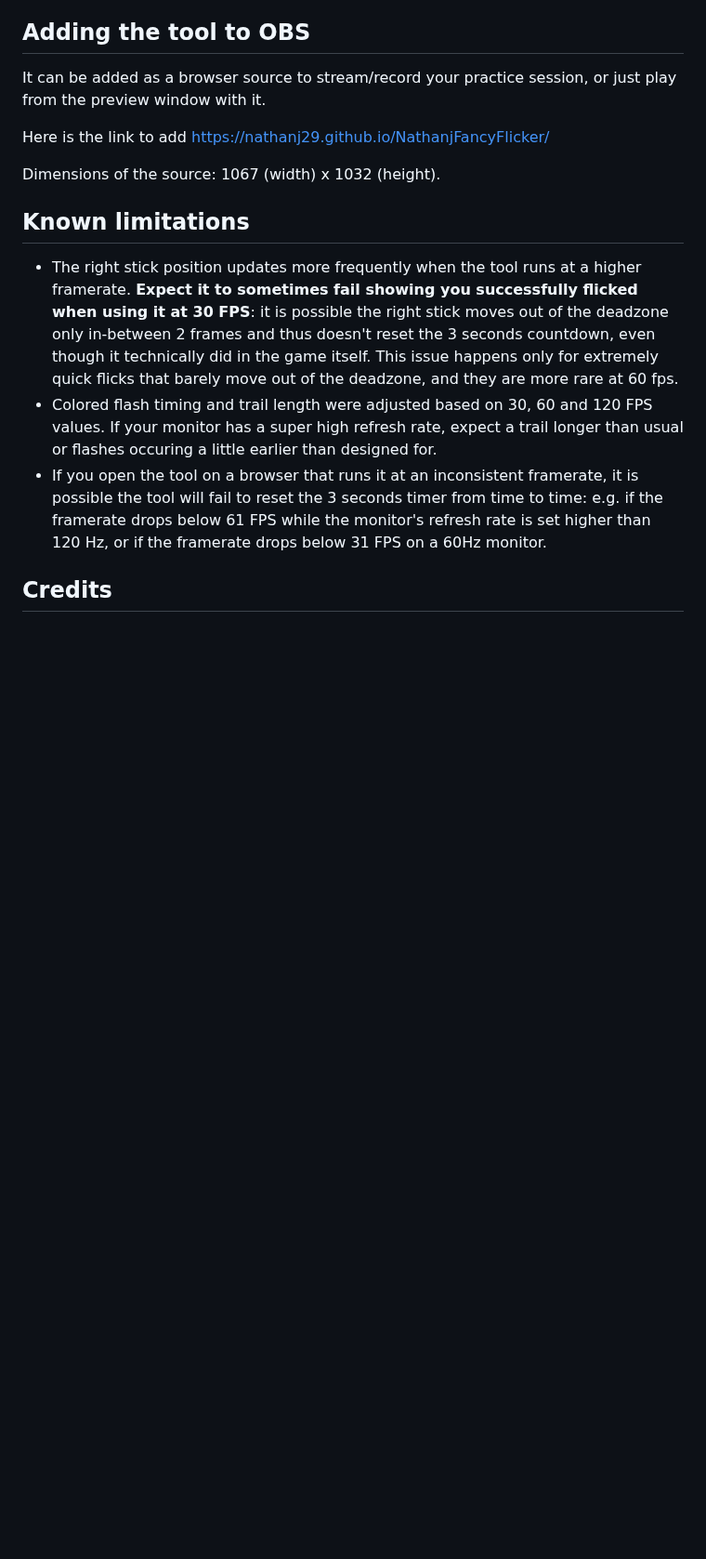
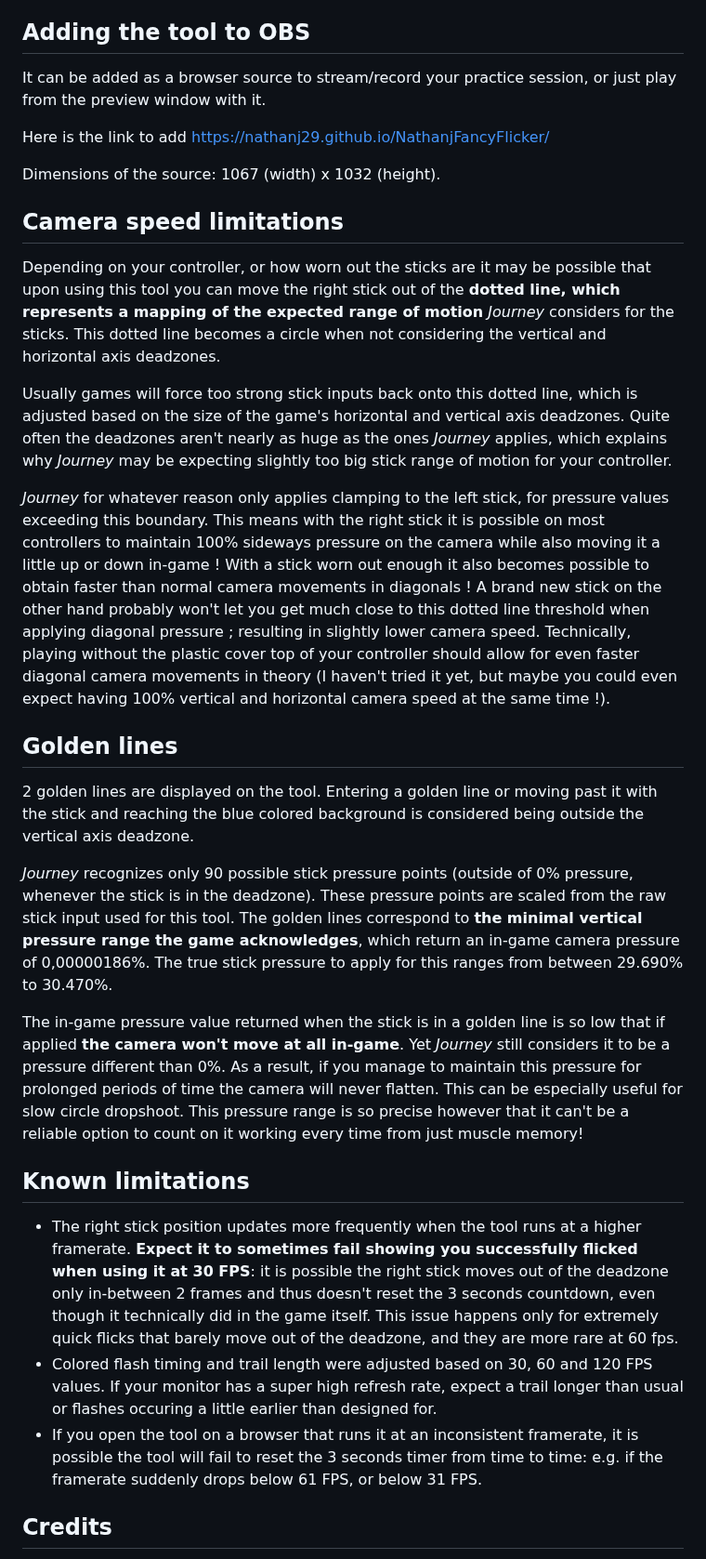
Before and after one commit to nathanj29/FancyFlicker, a Markdown page: README.md, the part around one of its changes. Shown at 93% size. GitHub-like rendering; blank space fills up the shorter version.

```diff
--- a/README.md
+++ b/README.md
@@ -84,11 +69,30 @@ Here is the link to add https://nathanj29.github.io/NathanjFancyFlicker/
 Dimensions of the source: 1067 (width) x 1032 (height).
 
 
+## Camera speed limitations
+Depending on your controller, or how worn out the sticks are it may be possible that upon using this tool you can move the right stick out of the **dotted line, which represents a mapping of the expected range of motion** _Journey_ considers for the sticks.
+This dotted line becomes a circle when not considering the vertical and horizontal axis deadzones.
+
+Usually games will force too strong stick inputs back onto this dotted line, which is adjusted based on the size of the game's horizontal and vertical axis deadzones. Quite often the deadzones aren't nearly as huge as the ones _Journey_ applies, which explains why _Journey_ may be expecting slightly too big stick range of motion for your controller.
+
+_Journey_ for whatever reason only applies clamping to the left stick, for pressure values exceeding this boundary. This means with the right stick it is possible on most controllers to maintain 100% sideways pressure on the camera while also moving it a little up or down in-game ! With a stick worn out enough it also becomes possible to obtain faster than normal camera movements in diagonals ! A brand new stick on the other hand probably won't let you get much close to this dotted line threshold when applying diagonal pressure ; resulting in slightly lower camera speed. Technically, playing without the plastic cover top of your controller should allow for even faster diagonal camera movements in theory (I haven't tried it yet, but maybe you could even expect having 100% vertical and horizontal camera speed at the same time !).
+
+
+
+## Golden lines
+2 golden lines are displayed on the tool. Entering a golden line or moving past it with the stick and reaching the blue colored background is considered being outside the vertical axis deadzone.
+
+_Journey_ recognizes only 90 possible stick pressure points (outside of 0% pressure, whenever the stick is in the deadzone). These pressure points are scaled from the raw stick input used for this tool. The golden lines correspond to **the minimal vertical pressure range the game acknowledges**, which return an in-game camera pressure of 0,00000186%.
+The true stick pressure to apply for this ranges from between 29.690% to 30.470%.
+
+The in-game pressure value returned when the stick is in a golden line is so low that if applied **the camera won't move at all in-game**. Yet _Journey_ still considers it to be a pressure different than 0%. As a result, if you manage to maintain this pressure for prolonged periods of time the camera will never flatten. This can be especially useful for slow circle dropshoot. This pressure range is so precise however that it can't be a reliable option to count on it working every time from just muscle memory!
+
+
 
 ## Known limitations
 * The right stick position updates more frequently when the tool runs at a higher framerate. **Expect it to sometimes fail showing you successfully flicked when using it at 30 FPS**: it is possible the right stick moves out of the deadzone only in-between 2 frames and thus doesn't reset the 3 seconds countdown, even though it technically did in the game itself. This issue happens only for extremely quick flicks that barely move out of the deadzone, and they are more rare at 60 fps.
 * Colored flash timing and trail length were adjusted based on 30, 60 and 120 FPS values. If your monitor has a super high refresh rate, expect a trail longer than usual or flashes occuring a little earlier than designed for.
-* If you open the tool on a browser that runs it at an inconsistent framerate, it is possible the tool will fail to reset the 3 seconds timer from time to time: e.g. if the framerate drops below 61 FPS while the monitor's refresh rate is set higher than 120 Hz, or if the framerate drops below 31 FPS on a 60Hz monitor.
+* If you open the tool on a browser that runs it at an inconsistent framerate, it is possible the tool will fail to reset the 3 seconds timer from time to time: e.g. if the framerate suddenly drops below 61 FPS, or below 31 FPS.
 
 
 
```
Also changed, not shown: other parts of README.md (+5 -20 lines).
